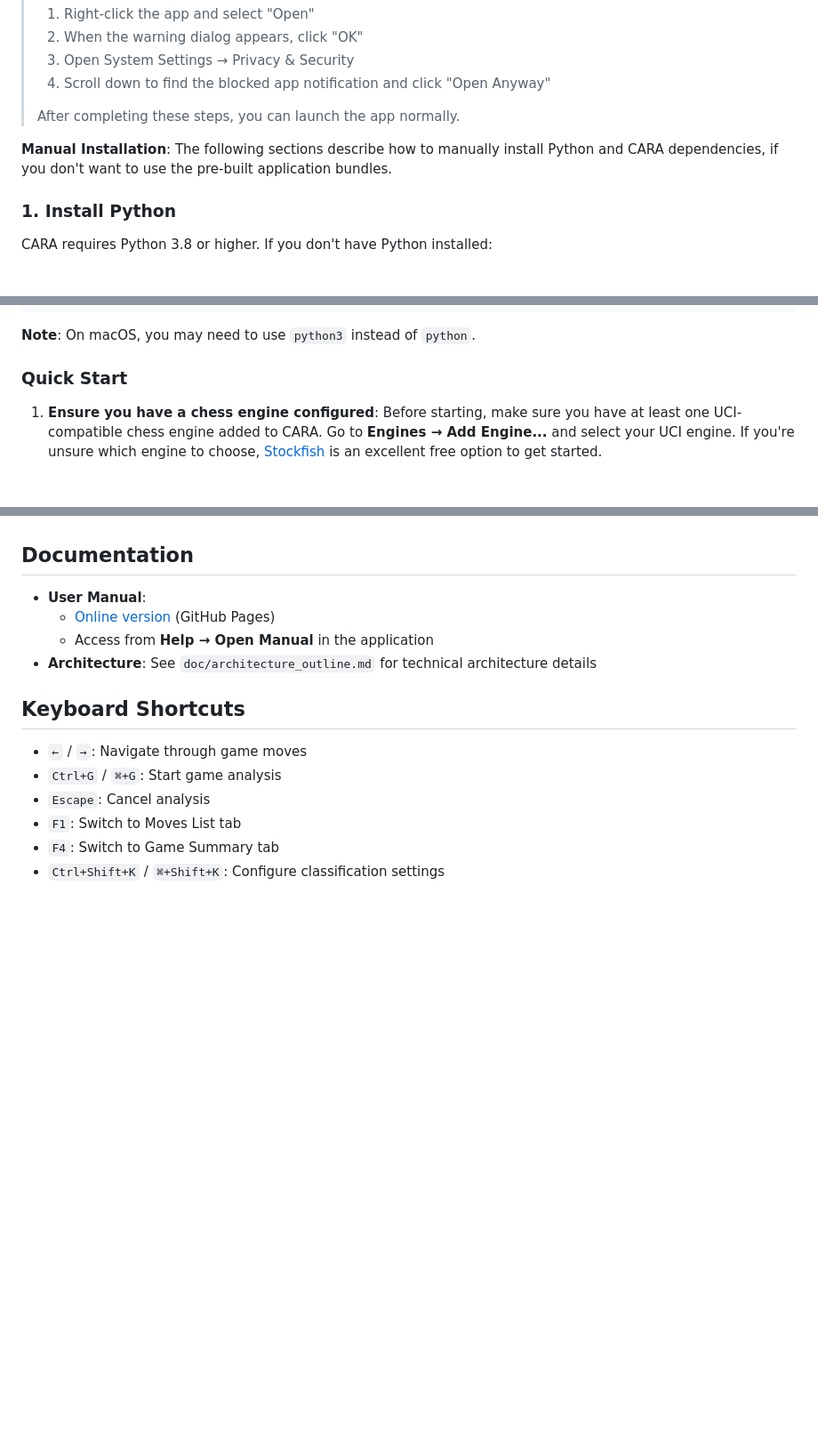
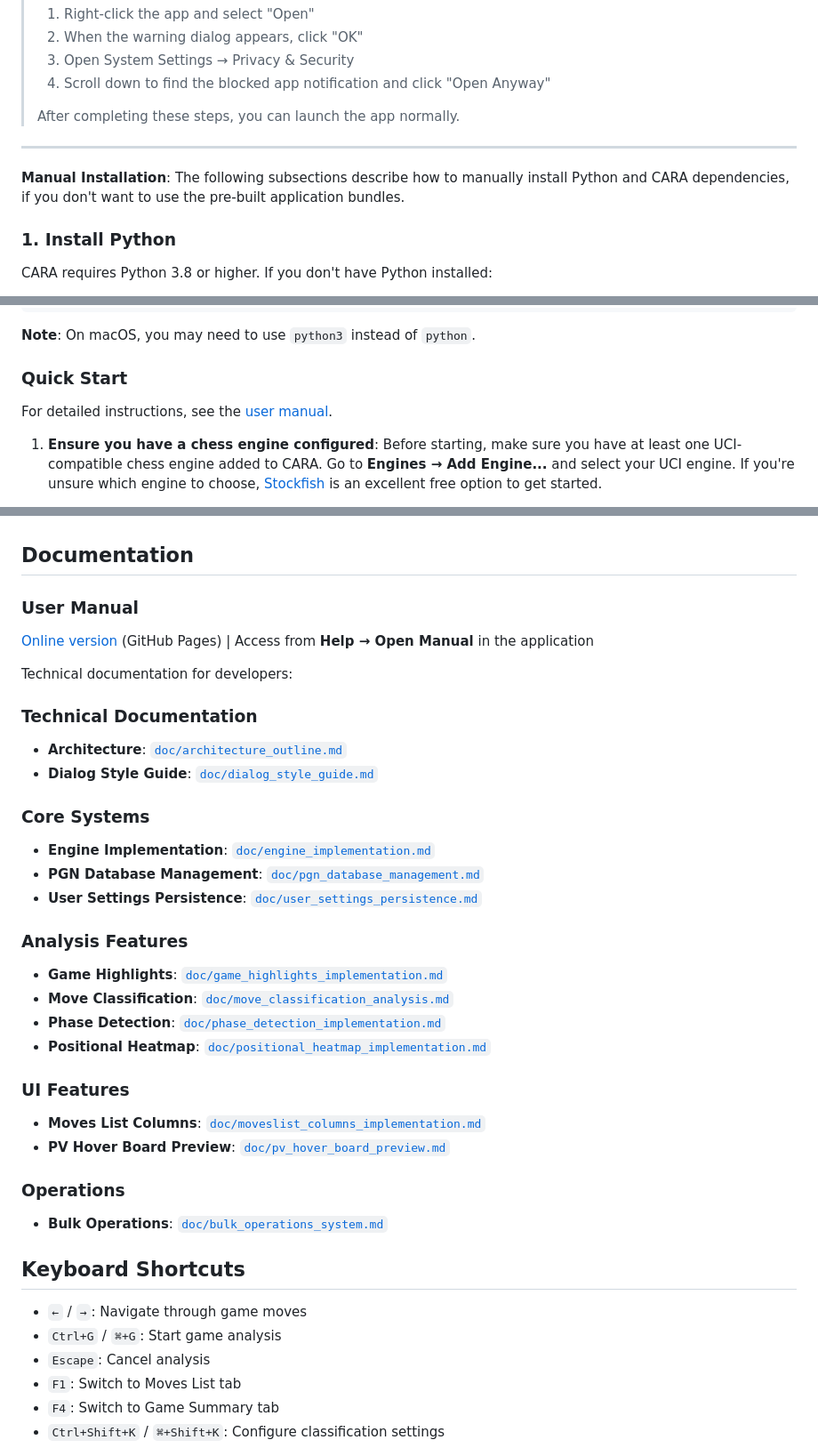
Before and after one commit to pguntermann/CARA, a Markdown page: README.md, 3 parts joined by grey strips. Shown: that part at 89% size. GitHub-like rendering; blank space fills up the shorter version.

Commit message:
Minor improvements to the README.md file, including links to technical documentation files

```diff
--- a/README.md
+++ b/README.md
@@ -65,7 +65,9 @@ CARA was built in large part by an AI model under the author's direction. The au
 >
 > After completing these steps, you can launch the app normally.
 
-**Manual Installation**: The following sections describe how to manually install Python and CARA dependencies, if you don't want to use the pre-built application bundles.
+---
+
+**Manual Installation**: The following subsections describe how to manually install Python and CARA dependencies, if you don't want to use the pre-built application bundles.
 
 ### 1. Install Python
 
@@ -145,6 +147,8 @@ python cara.py
 
 ### Quick Start
 
+For detailed instructions, see the [user manual](https://pguntermann.github.io/CARA/manual.html).
+
 1. **Ensure you have a chess engine configured**: Before starting, make sure you have at least one UCI-compatible chess engine added to CARA. Go to **Engines → Add Engine...** and select your UCI engine. If you're unsure which engine to choose, [Stockfish](https://stockfishchess.org/download/) is an excellent free option to get started.
 
 2. **Open a game or paste PGN**: Open a PGN database using **File → Open PGN Database** (`Ctrl+O` / `⌘+O`), or paste PGN text into the Clipboard database using **Edit → Paste PGN to Clipboard DB** (`Ctrl+V` / `⌘+V`)—the pasted game gets loaded automatically.
@@ -167,10 +171,38 @@ CARA uses three configuration files, all located in the CARA root directory:
 
 ## Documentation
 
-- **User Manual**:
-  - [Online version](https://pguntermann.github.io/CARA/manual.html) (GitHub Pages)
-  - Access from **Help → Open Manual** in the application
-- **Architecture**: See `doc/architecture_outline.md` for technical architecture details
+### User Manual
+
+[Online version](https://pguntermann.github.io/CARA/manual.html) (GitHub Pages) | Access from **Help → Open Manual** in the application
+
+Technical documentation for developers:
+
+### Technical Documentation
+
+- **Architecture**: [`doc/architecture_outline.md`](doc/architecture_outline.md)
+- **Dialog Style Guide**: [`doc/dialog_style_guide.md`](doc/dialog_style_guide.md)
+
+### Core Systems
+
+- **Engine Implementation**: [`doc/engine_implementation.md`](doc/engine_implementation.md)
+- **PGN Database Management**: [`doc/pgn_database_management.md`](doc/pgn_database_management.md)
+- **User Settings Persistence**: [`doc/user_settings_persistence.md`](doc/user_settings_persistence.md)
+
+### Analysis Features
+
+- **Game Highlights**: [`doc/game_highlights_implementation.md`](doc/game_highlights_implementation.md)
+- **Move Classification**: [`doc/move_classification_analysis.md`](doc/move_classification_analysis.md)
+- **Phase Detection**: [`doc/phase_detection_implementation.md`](doc/phase_detection_implementation.md)
+- **Positional Heatmap**: [`doc/positional_heatmap_implementation.md`](doc/positional_heatmap_implementation.md)
+
+### UI Features
+
+- **Moves List Columns**: [`doc/moveslist_columns_implementation.md`](doc/moveslist_columns_implementation.md)
+- **PV Hover Board Preview**: [`doc/pv_hover_board_preview.md`](doc/pv_hover_board_preview.md)
+
+### Operations
+
+- **Bulk Operations**: [`doc/bulk_operations_system.md`](doc/bulk_operations_system.md)
 
 ## Keyboard Shortcuts
 
```
